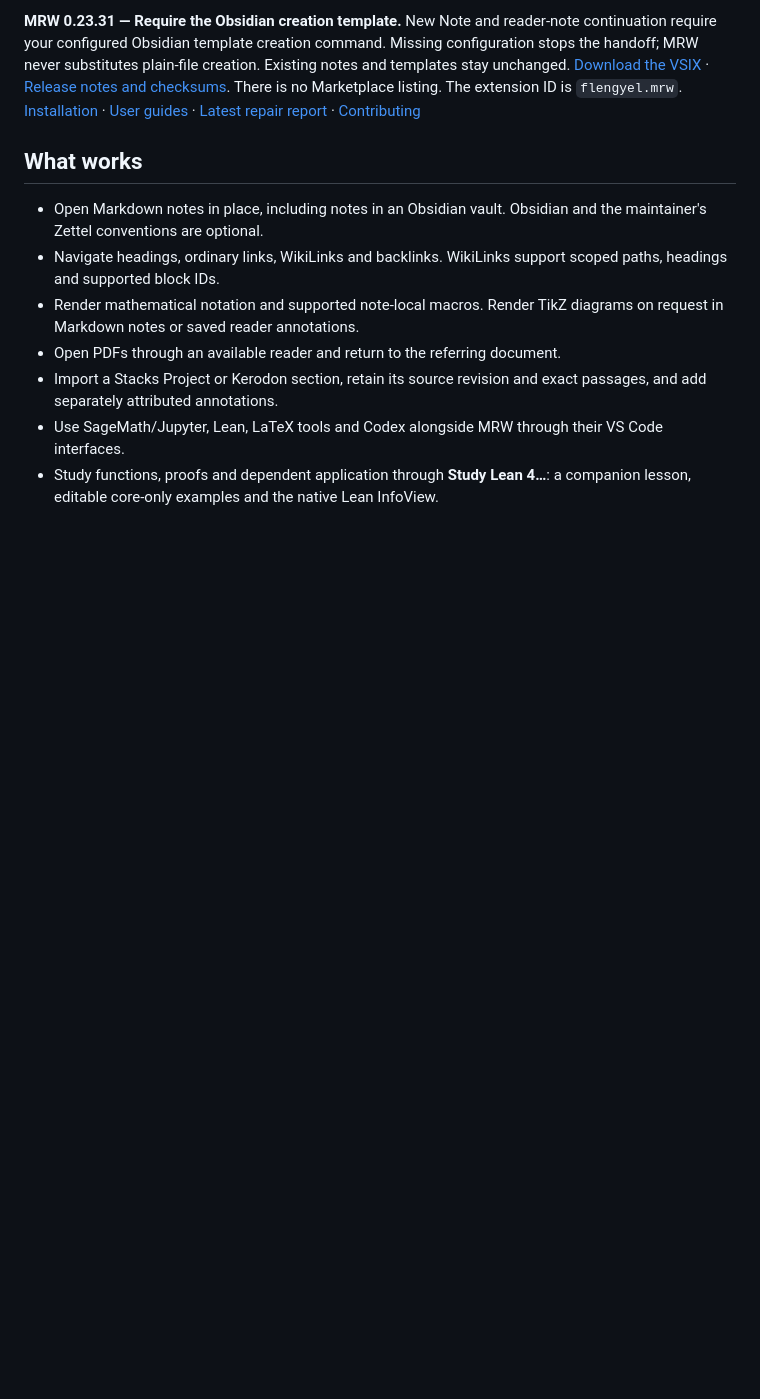
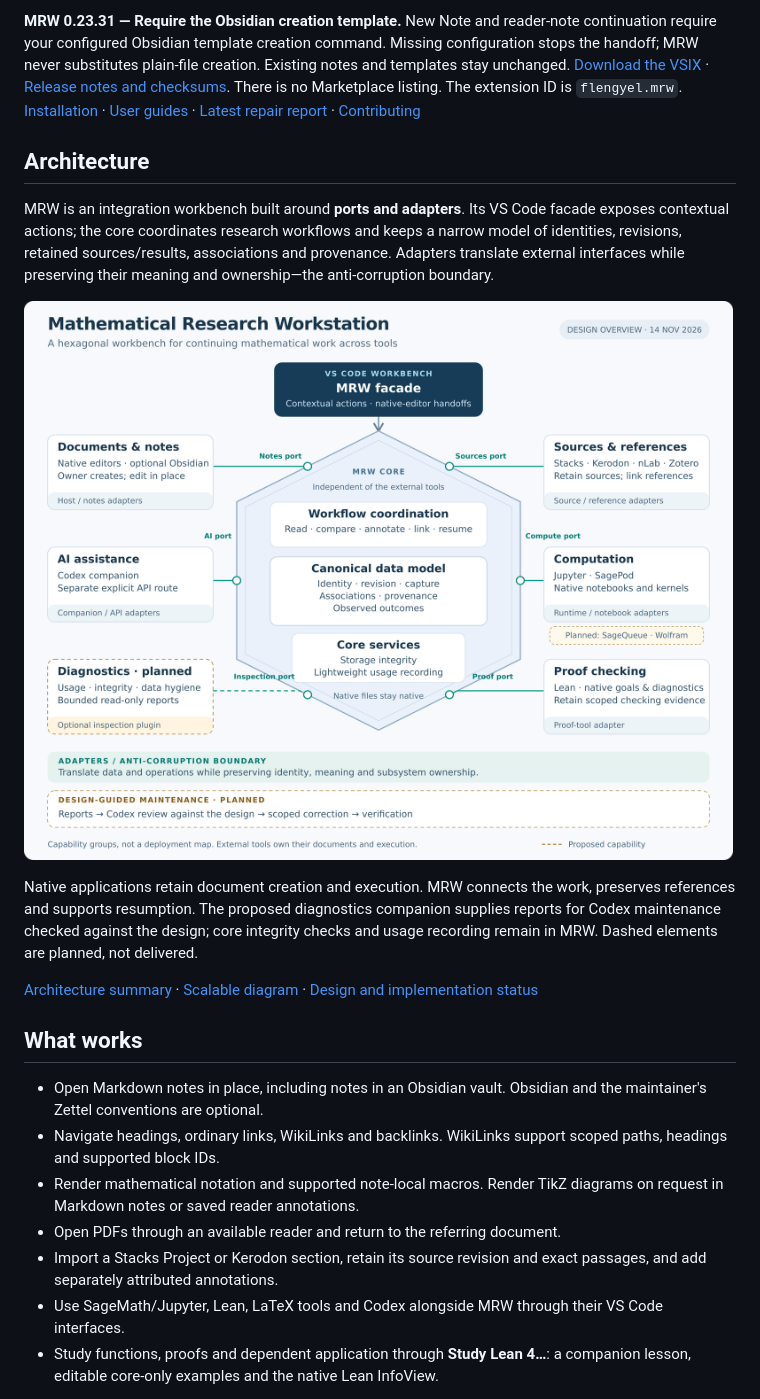
Before and after one commit to flengyel/MRW, a Markdown page: README.md, the part around the change. Drawn GitHub-style; pictures changed too: docs/assets/mrw-architecture.png (added); blank space fills up the shorter version.

Commit message:
docs: illustrate MRW hexagonal architecture in README

```diff
--- a/README.md
+++ b/README.md
@@ -18,6 +18,26 @@ substitutes plain-file creation. Existing notes and templates stay unchanged.
 There is no Marketplace listing. The extension ID is `flengyel.mrw`.
 [Installation](docs/INSTALLATION.md) · [User guides](docs/README.md) ·
 [Latest repair report](docs/READING_REPAIRS.md) · [Contributing](CONTRIBUTING.md)
+
+## Architecture
+
+MRW is an integration workbench built around **ports and adapters**. Its VS Code
+facade exposes contextual actions; the core coordinates research workflows and
+keeps a narrow model of identities, revisions, retained sources/results,
+associations and provenance. Adapters translate external interfaces while
+preserving their meaning and ownership—the anti-corruption boundary.
+
+![MRW hexagonal architecture: facade, workflow coordination, canonical data model, ports and adapters, and optional diagnostics.](docs/assets/mrw-architecture.png)
+
+Native applications retain document creation and execution. MRW connects the
+work, preserves references and supports resumption. The proposed diagnostics
+companion supplies reports for Codex maintenance checked against the design;
+core integrity checks and usage recording remain in MRW. Dashed elements are
+planned, not delivered.
+
+[Architecture summary](docs/ARCHITECTURE.md) ·
+[Scalable diagram](docs/assets/mrw-architecture.svg) ·
+[Design and implementation status](docs/DESIGN_RECONCILIATION.md)
 
 ## What works
 
```
Also changed, not shown: docs/ARCHITECTURE.md (added, +57 -0 lines), docs/README.md (+2 -0 lines), 1 other file.
